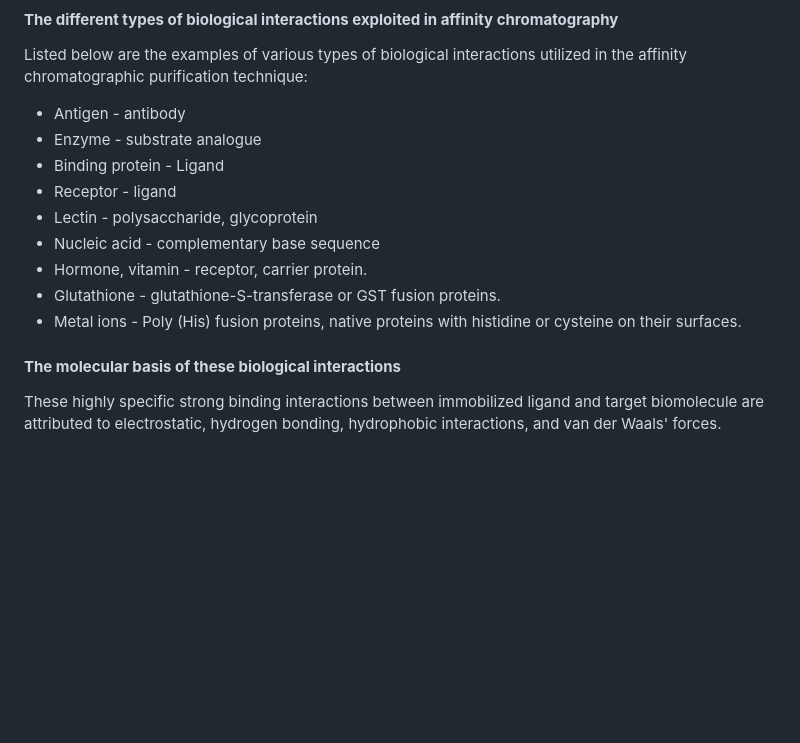
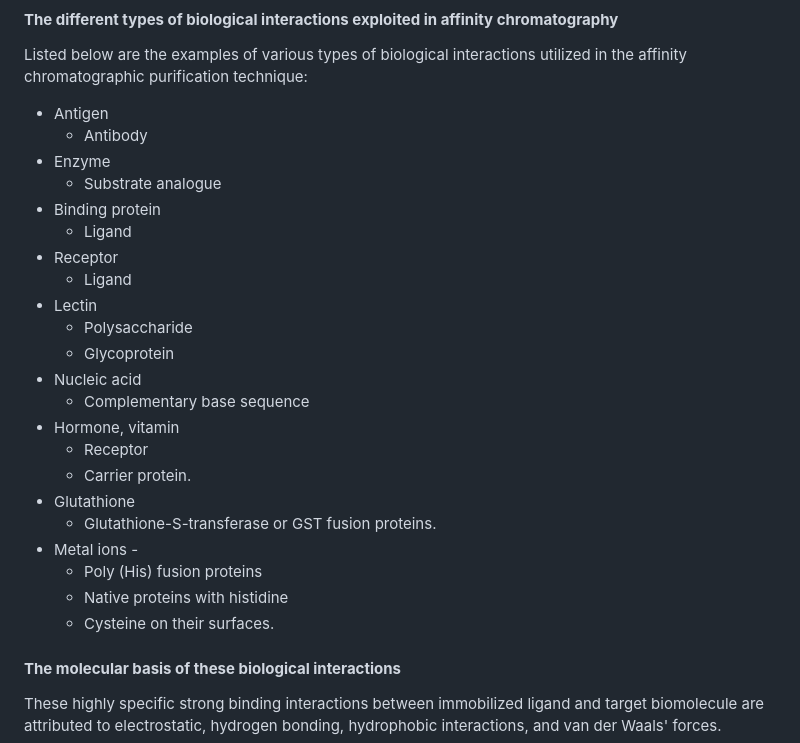
Before and after one commit to virtual-labs/exp-protein-chromatography-iitkgp, a Markdown page: experiment/theory.md, the part around the change. Drawn GitHub-style; blank space fills up the shorter version.

Commit message:
page theory

```diff
--- a/experiment/theory.md
+++ b/experiment/theory.md
@@ -13,15 +13,28 @@ As the mixture of analytes (nucleic acids, proteins, vitamins etc) pass through
 #### **The different types of biological interactions exploited in affinity chromatography**
 
 Listed below are the examples of various types of biological interactions utilized in the affinity chromatographic purification technique:
-- Antigen - antibody
-- Enzyme - substrate analogue
-- Binding protein - Ligand
-- Receptor - ligand
-- Lectin - polysaccharide, glycoprotein
-- Nucleic acid - complementary base sequence
-- Hormone, vitamin - receptor, carrier protein.
-- Glutathione - glutathione-S-transferase or GST fusion proteins.
-- Metal ions - Poly (His) fusion proteins, native proteins with histidine or cysteine on their surfaces.
+- Antigen
+  - Antibody
+- Enzyme
+  - Substrate analogue
+- Binding protein
+  - Ligand
+- Receptor
+  - Ligand
+- Lectin
+  - Polysaccharide
+  - Glycoprotein
+- Nucleic acid
+   - Complementary base sequence
+- Hormone, vitamin
+   - Receptor
+   - Carrier protein.
+- Glutathione
+   - Glutathione-S-transferase or GST fusion proteins.
+- Metal ions -
+   - Poly (His) fusion proteins
+   - Native proteins with histidine
+   - Cysteine on their surfaces.
 
 
 #### **The molecular basis of these biological interactions**
```
